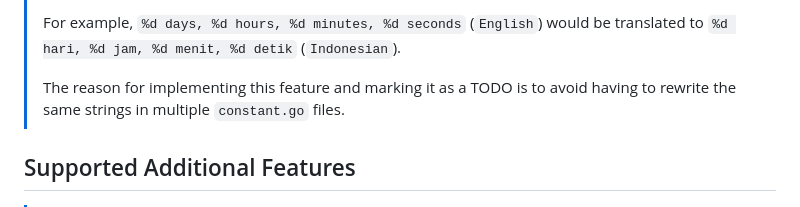
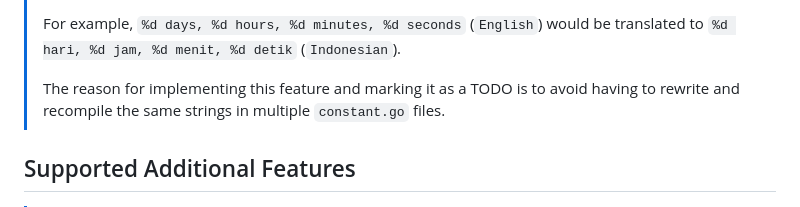
Before and after one commit to H0llyW00dzZ/My-RESTAPIs-Boilerplate, a Markdown page: README.md, the part around the change. Rendered like a GitHub page.

Commit message:
Docs [README.md] Update Comment for TODO List (#56)
- [+] docs(README.md): add 'recompile' to the reasons for implementing a feature in constant.go files

```diff
--- a/README.md
+++ b/README.md
@@ -29,7 +29,7 @@ This project provides a boilerplate for building RESTful APIs using Go. It is de
 >
 > For example, `%d days, %d hours, %d minutes, %d seconds` (`English`) would be translated to `%d hari, %d jam, %d menit, %d detik` (`Indonesian`).
 >
-> The reason for implementing this feature and marking it as a TODO is to avoid having to rewrite the same strings in multiple `constant.go` files.
+> The reason for implementing this feature and marking it as a TODO is to avoid having to rewrite and recompile the same strings in multiple `constant.go` files.
 
 
 ## Supported Additional Features
```
